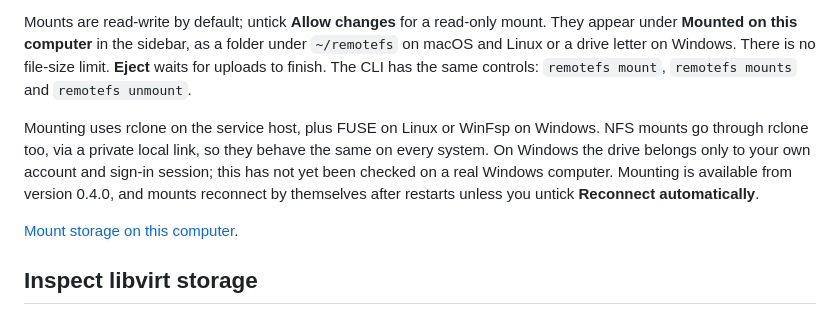
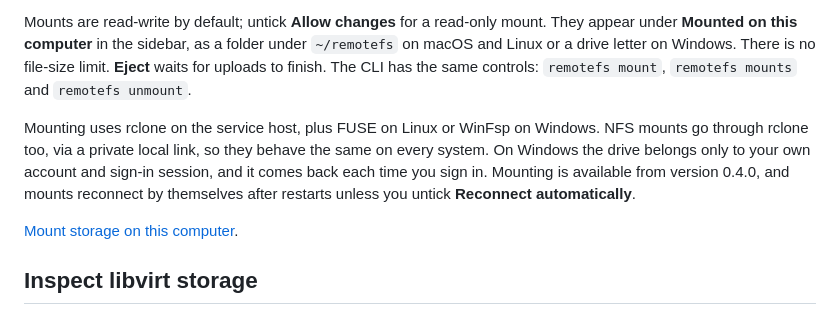
Before and after one commit to mightymorgs/remote-fs-browser, a Markdown page: docs/site/guide.md, the part around the change. GitHub-like rendering.

```diff
--- a/docs/site/guide.md
+++ b/docs/site/guide.md
@@ -58,7 +58,7 @@ When another program needs the files, such as a video editor, a disk-image tool
 
 Mounts are read-write by default; untick **Allow changes** for a read-only mount. They appear under **Mounted on this computer** in the sidebar, as a folder under `~/remotefs` on macOS and Linux or a drive letter on Windows. There is no file-size limit. **Eject** waits for uploads to finish. The CLI has the same controls: `remotefs mount`, `remotefs mounts` and `remotefs unmount`.
 
-Mounting uses rclone on the service host, plus FUSE on Linux or WinFsp on Windows. NFS mounts go through rclone too, via a private local link, so they behave the same on every system. On Windows the drive belongs only to your own account and sign-in session; this has not yet been checked on a real Windows computer. Mounting is available from version 0.4.0, and mounts reconnect by themselves after restarts unless you untick **Reconnect automatically**.
+Mounting uses rclone on the service host, plus FUSE on Linux or WinFsp on Windows. NFS mounts go through rclone too, via a private local link, so they behave the same on every system. On Windows the drive belongs only to your own account and sign-in session, and it comes back each time you sign in. Mounting is available from version 0.4.0, and mounts reconnect by themselves after restarts unless you untick **Reconnect automatically**.
 
 [Mount storage on this computer](mounts.html).
 
```
Also changed, not shown: README.md (+1 -1 lines), docs/MOUNTS.md (+1 -1 lines).
